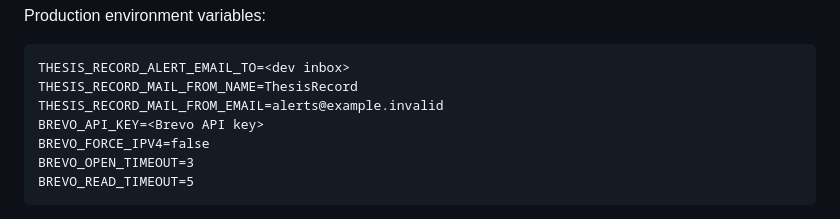
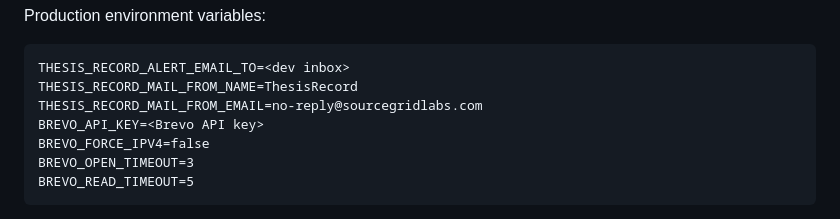
Before and after one commit to Jimmy1768/thesis-record, a Markdown page: docs/operations/monitoring_runbook.md, the part around the change. Drawn GitHub-style.

````diff
--- a/docs/operations/monitoring_runbook.md
+++ b/docs/operations/monitoring_runbook.md
@@ -37,7 +37,7 @@ Production environment variables:
 ```text
 THESIS_RECORD_ALERT_EMAIL_TO=<dev inbox>
 THESIS_RECORD_MAIL_FROM_NAME=ThesisRecord
-THESIS_RECORD_MAIL_FROM_EMAIL=alerts@example.invalid
+THESIS_RECORD_MAIL_FROM_EMAIL=no-reply@sourcegridlabs.com
 BREVO_API_KEY=<Brevo API key>
 BREVO_FORCE_IPV4=false
 BREVO_OPEN_TIMEOUT=3
````
Also changed, not shown: 1 other file.
